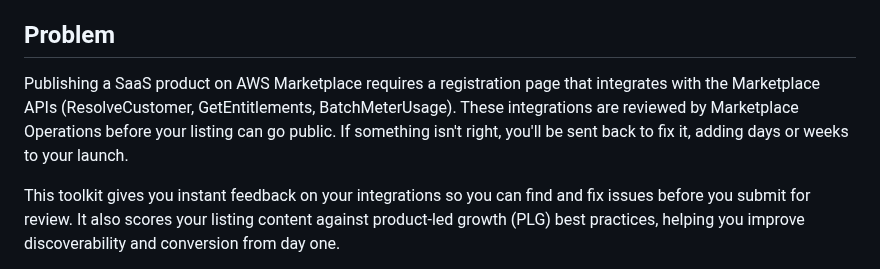
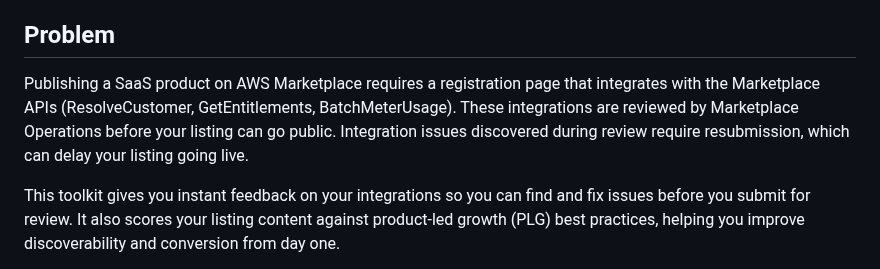
Before and after one commit to aws-samples/sample-aws-marketplace-listing-tools, a Markdown page: README.md, the part around the change. Rendered like a GitHub page.

Commit message:
docs: soften review delay language in Problem section

```diff
--- a/README.md
+++ b/README.md
@@ -8,7 +8,7 @@ A self-service tool for AWS Marketplace SaaS sellers to validate listing integra
 
 ## Problem
 
-Publishing a SaaS product on AWS Marketplace requires a registration page that integrates with the Marketplace APIs (ResolveCustomer, GetEntitlements, BatchMeterUsage). These integrations are reviewed by Marketplace Operations before your listing can go public. If something isn't right, you'll be sent back to fix it, adding days or weeks to your launch.
+Publishing a SaaS product on AWS Marketplace requires a registration page that integrates with the Marketplace APIs (ResolveCustomer, GetEntitlements, BatchMeterUsage). These integrations are reviewed by Marketplace Operations before your listing can go public. Integration issues discovered during review require resubmission, which can delay your listing going live.
 
 This toolkit gives you instant feedback on your integrations so you can find and fix issues before you submit for review. It also scores your listing content against product-led growth (PLG) best practices, helping you improve discoverability and conversion from day one.
 
```
